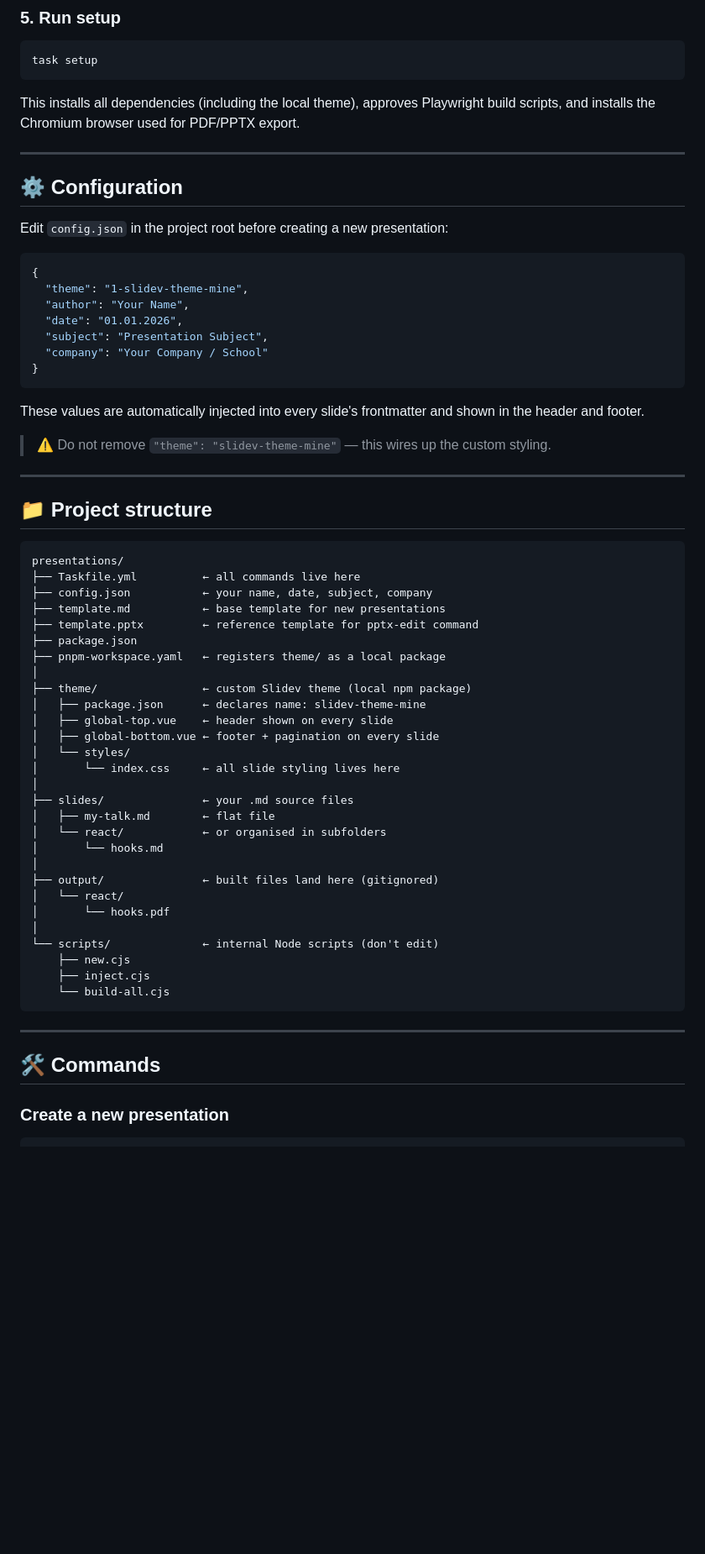
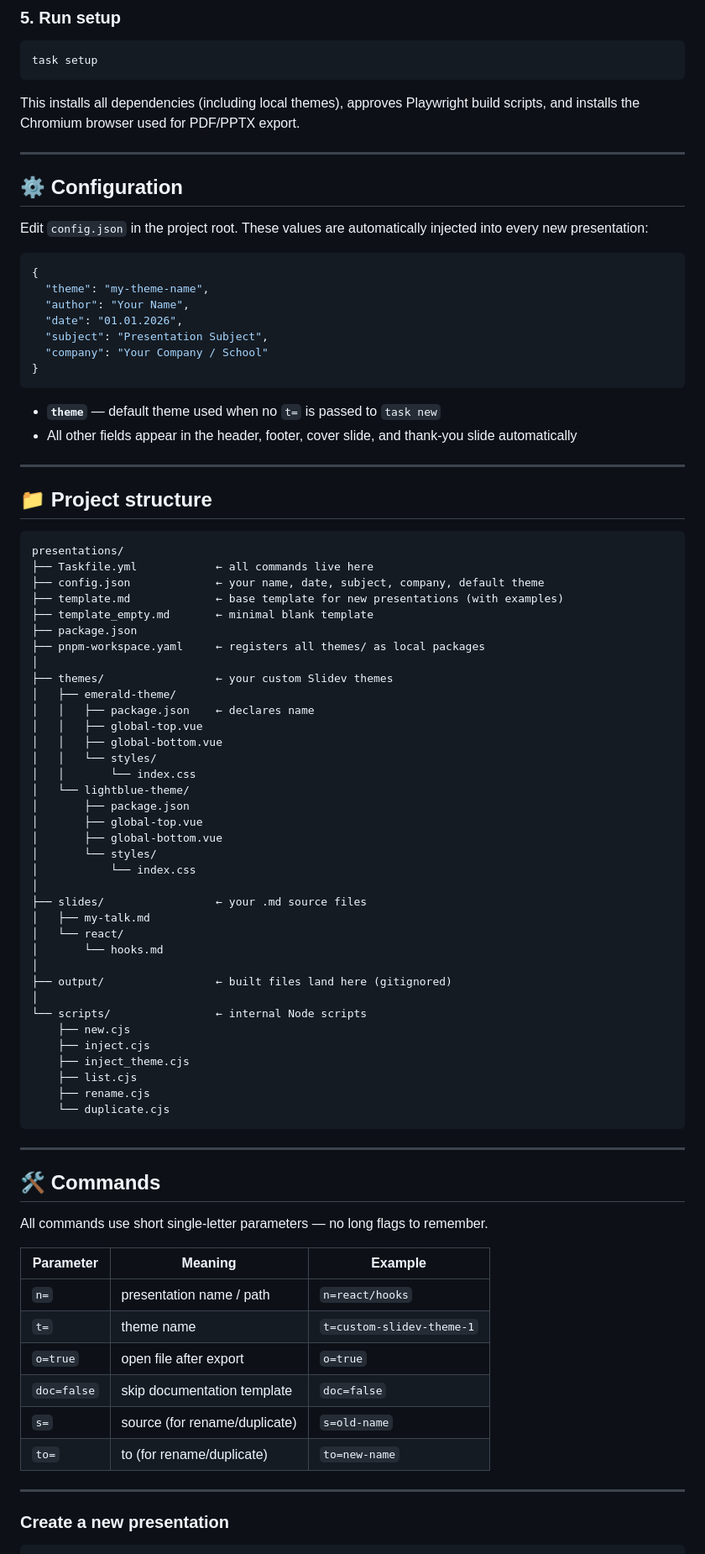
Before and after one commit to maksym-kravchenko/presentations-automating, a Markdown page: README.md, the part around one of its changes. Shown at 84% size. GitHub-like rendering; blank space fills up the shorter version.

````diff
--- a/README.md
+++ b/README.md
@@ -56,17 +57,17 @@ cd presentations
 task setup
 ```
 
-This installs all dependencies (including the local theme), approves Playwright build scripts, and installs the Chromium browser used for PDF/PPTX export.
+This installs all dependencies (including local themes), approves Playwright build scripts, and installs the Chromium browser used for PDF/PPTX export.
 
 ---
 
 ## ⚙️ Configuration
 
-Edit `config.json` in the project root before creating a new presentation:
+Edit `config.json` in the project root. These values are automatically injected into every new presentation:
 
 ```json
 {
-  "theme": "1-slidev-theme-mine",
+  "theme": "my-theme-name",
   "author": "Your Name",
   "date": "01.01.2026",
   "subject": "Presentation Subject",
@@ -74,9 +75,8 @@ Edit `config.json` in the project root before creating a new presentation:
 }
 ```
 
-These values are automatically injected into every slide's frontmatter and shown in the header and footer.
-
-> ⚠️ Do not remove `"theme": "slidev-theme-mine"` — this wires up the custom styling.
+- **`theme`** — default theme used when no `t=` is passed to `task new`
+- All other fields appear in the header, footer, cover slide, and thank-you slide automatically
 
 ---
 
@@ -84,39 +84,60 @@ These values are automatically injected into every slide's frontmatter and shown
 
 ```
 presentations/
-├── Taskfile.yml          ← all commands live here
-├── config.json           ← your name, date, subject, company
-├── template.md           ← base template for new presentations
-├── template.pptx         ← reference template for pptx-edit command
+├── Taskfile.yml            ← all commands live here
+├── config.json             ← your name, date, subject, company, default theme
+├── template.md             ← base template for new presentations (with examples)
+├── template_empty.md       ← minimal blank template
 ├── package.json
-├── pnpm-workspace.yaml   ← registers theme/ as a local package
+├── pnpm-workspace.yaml     ← registers all themes/ as local packages
 │
-├── theme/                ← custom Slidev theme (local npm package)
-│   ├── package.json      ← declares name: slidev-theme-mine
-│   ├── global-top.vue    ← header shown on every slide
-│   ├── global-bottom.vue ← footer + pagination on every slide
-│   └── styles/
-│       └── index.css     ← all slide styling lives here
+├── themes/                 ← your custom Slidev themes
+│   ├── emerald-theme/
+│   │   ├── package.json    ← declares name
+│   │   ├── global-top.vue
+│   │   ├── global-bottom.vue
+│   │   └── styles/
+│   │       └── index.css
+│   └── lightblue-theme/
+│       ├── package.json
+│       ├── global-top.vue
+│       ├── global-bottom.vue
+│       └── styles/
+│           └── index.css
 │
-├── slides/               ← your .md source files
-│   ├── my-talk.md        ← flat file
-│   └── react/            ← or organised in subfolders
+├── slides/                 ← your .md source files
+│   ├── my-talk.md
+│   └── react/
 │       └── hooks.md
 │
-├── output/               ← built files land here (gitignored)
-│   └── react/
-│       └── hooks.pdf
+├── output/                 ← built files land here (gitignored)
 │
-└── scripts/              ← internal Node scripts (don't edit)
+└── scripts/                ← internal Node scripts
     ├── new.cjs
     ├── inject.cjs
-    └── build-all.cjs
+    ├── inject_theme.cjs
+    ├── list.cjs
+    ├── rename.cjs
+    └── duplicate.cjs
 ```
 
 ---
 
 ## 🛠️ Commands
 
+All commands use short single-letter parameters — no long flags to remember.
+
+| Parameter | Meaning | Example |
+|---|---|---|
+| `n=` | presentation name / path | `n=react/hooks` |
+| `t=` | theme name | `t=custom-slidev-theme-1` |
+| `o=true` | open file after export | `o=true` |
+| `doc=false` | skip documentation template | `doc=false` |
+| `s=` | source (for rename/duplicate) | `s=old-name` |
+| `to=` | to (for rename/duplicate) | `to=new-name` |
+
+---
+
 ### Create a new presentation
 
 ```powershell
````
Also changed, not shown: other parts of README.md (+93 -57 lines).
